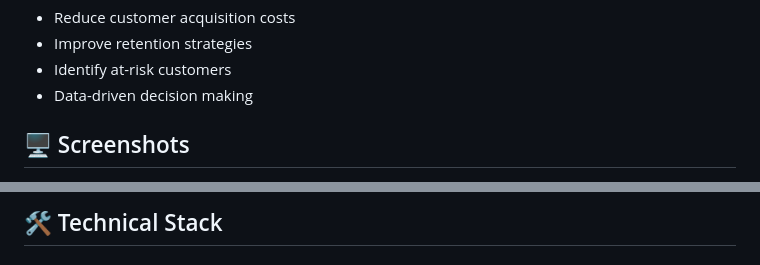
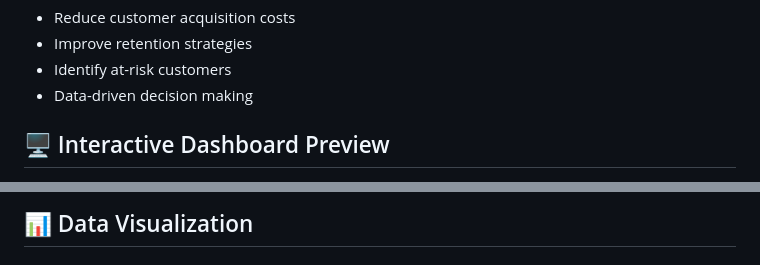
Before and after one commit to Vivek-Tripathi00/Costumer-Churn-Prediction, a Markdown page: README.md, 2 parts joined by grey strips. Drawn GitHub-style.

```diff
--- a/README.md
+++ b/README.md
@@ -50,5 +50,5 @@
 
 </div>
 
-## 🖥️ Screenshots
+## 🖥️ Interactive Dashboard Preview
 
@@ -69,4 +57,4 @@
 </div>
 
-## 🛠️ Technical Stack
+## 📊 Data Visualization
 
```
Also changed, not shown: other parts of README.md (+37 -87 lines).
